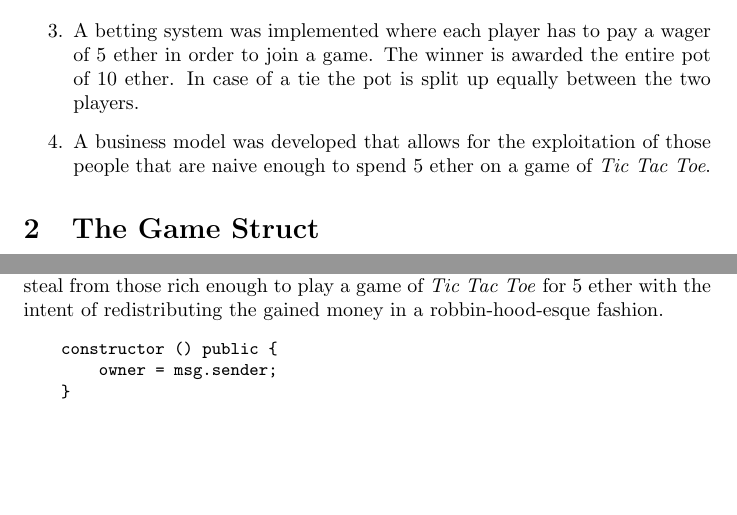
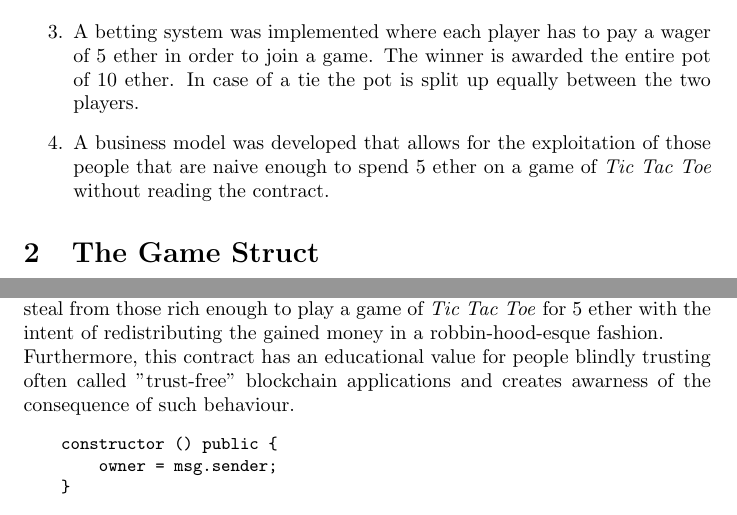
Before and after one commit to timohe/ethTicTacToe, a LaTeX document (report.tex): two parts of pages 1 and 5 of 5, joined at a grey line, cut so that both start at the same text, the shorter picture padded with empty space. Compiled offline with pdfLaTeX.

Commit message:
report edit

```diff
--- a/report.tex
+++ b/report.tex
@@ -17,7 +17,7 @@ The smart contract supports the following functionality:
 	\item The full \emph{Tic Tac Toe} game logic is implemented entirely within the smart contract and can be accessed either via the \emph{GETH} console or a custom web interface.
 	\item The smart contract is able to store and operate multiple games at the same time.
 	\item A betting system was implemented where each player has to pay a wager of 5 ether in order to join a game. The winner is awarded the entire pot of 10 ether. In case of a tie the pot is split up equally between the two players.
-	\item A business model was developed that allows for the exploitation of those people that are naive enough to spend 5 ether on a game of \emph{Tic Tac Toe}.
+	\item A business model was developed that allows for the exploitation of those people that are naive enough to spend 5 ether on a game of \emph{Tic Tac Toe} without reading the contract.
 \end{enumerate}
 
 \section{The Game Struct}
@@ -142,6 +142,7 @@ The \texttt{isTie} method evaluates whether the game has ended in a tie by check
 
 \section{Exploiting the Rich and Naive}
 5 ether is a lot to spend on a single game of \emph{Tic Tac Toe}. It can therefore be expected that only those with money to spare (or rather throw away) will be willing to participate in a game with stakes as high as these. To profit from this, the \texttt{withdraw} method allows the owner of the contract to extract the funds that belong to the smart contract. This is, for one, to gain access to ethers that may have been left over from a game that was never ended, but also to blatantly steal from those rich enough to play a game of \emph{Tic Tac Toe} for 5 ether with the intent of redistributing the gained money in a robbin-hood-esque fashion.
+\newline Furthermore, this contract has an educational value for people blindly trusting often called "trust-free" blockchain applications and creates awarness of the consequence of such behaviour.
 \begin{Verbatim}[fontsize=\small]
     constructor () public {
         owner = msg.sender;
```
